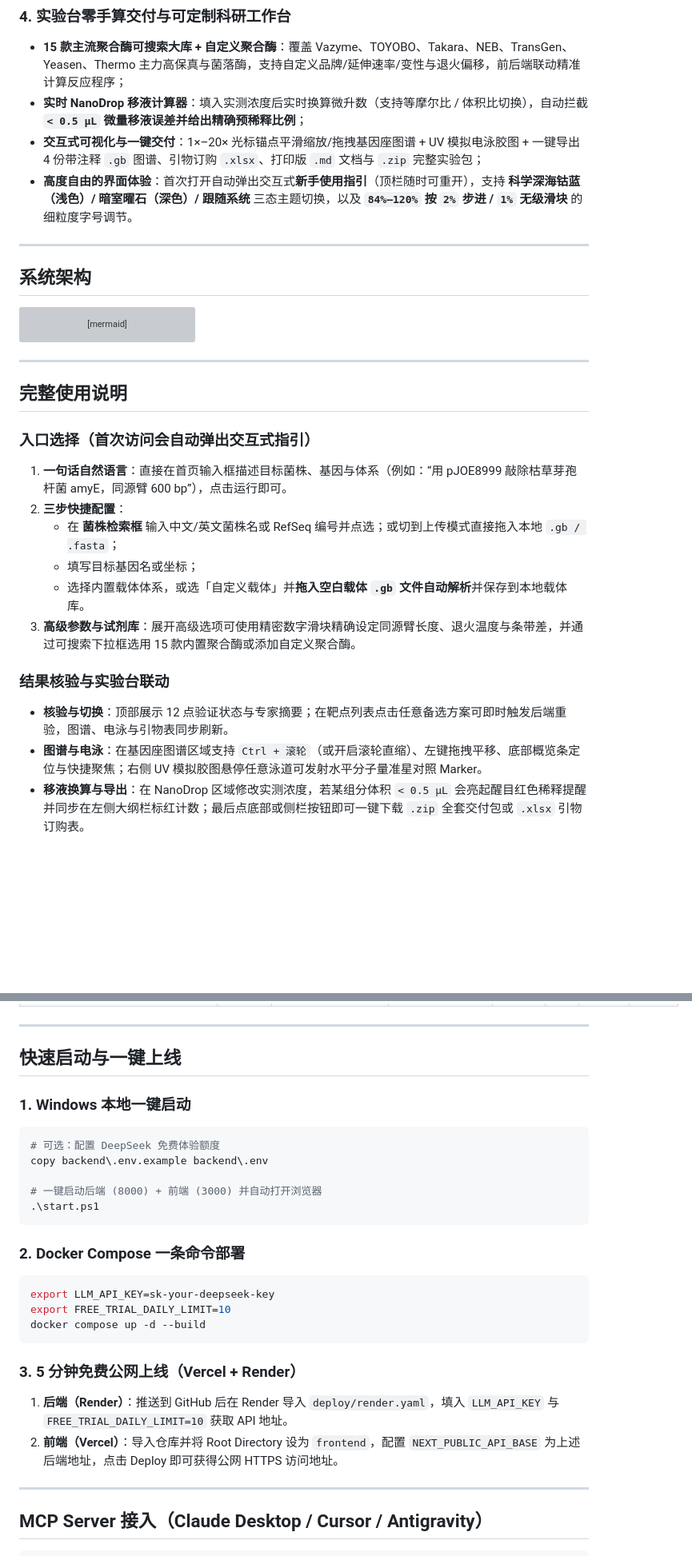
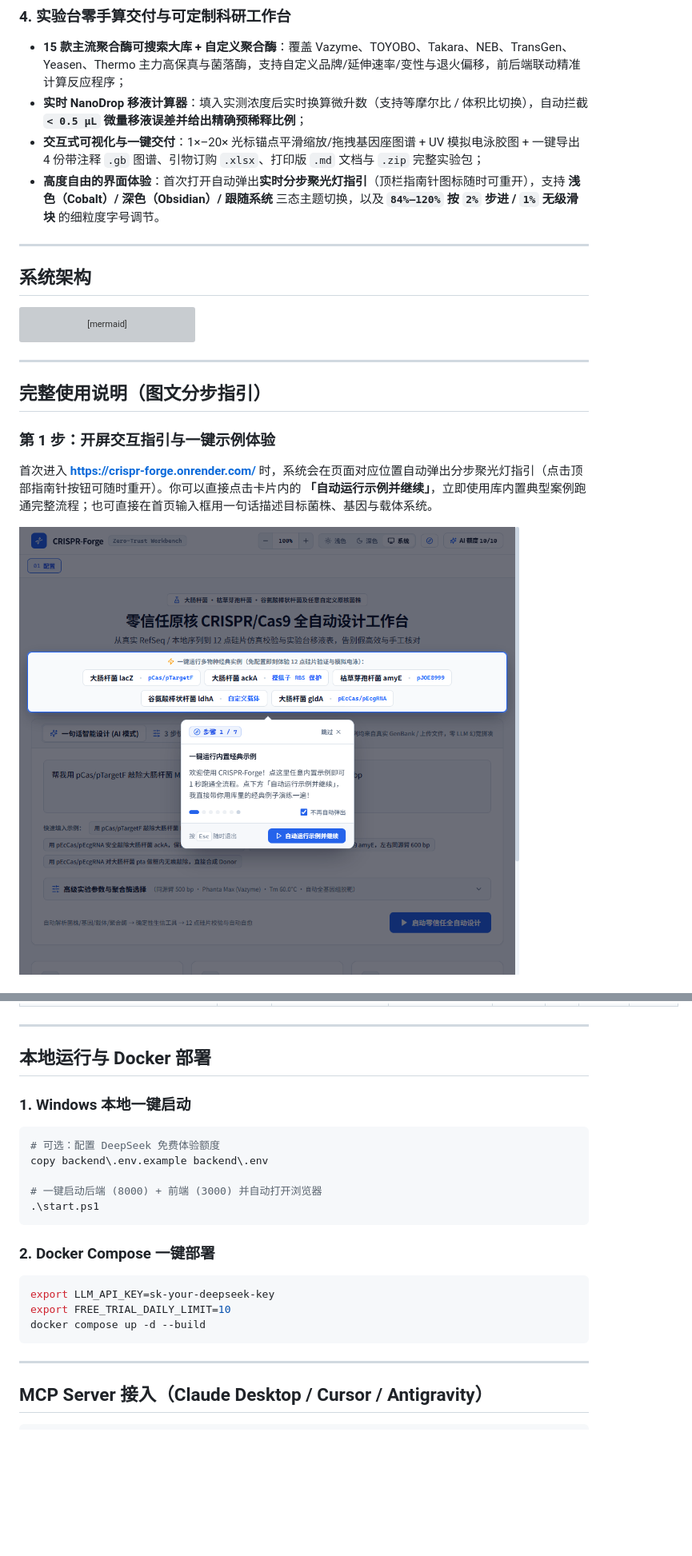
Before and after one commit to St3venZ/crispr-forge, a Markdown page: README.md, 2 parts joined by grey strips. Shown at 80% size. Drawn GitHub-style; pictures changed too: docs/screenshots/step1_onboarding_tour.png (added); blank space fills up the shorter version; grey boxes are pictures that could not be loaded.

````diff
--- a/README.md
+++ b/README.md
@@ -23,7 +26,7 @@
 - **15 款主流聚合酶可搜索大库 + 自定义聚合酶**：覆盖 Vazyme、TOYOBO、Takara、NEB、TransGen、Yeasen、Thermo 主力高保真与菌落酶，支持自定义品牌/延伸速率/变性与退火偏移，前后端联动精准计算反应程序；
 - **实时 NanoDrop 移液计算器**：填入实测浓度后实时换算微升数（支持等摩尔比 / 体积比切换），自动拦截 **`< 0.5 μL` 微量移液误差并给出精确预稀释比例**；
 - **交互式可视化与一键交付**：1×–20× 光标锚点平滑缩放/拖拽基因座图谱 + UV 模拟电泳胶图 + 一键导出 4 份带注释 `.gb` 图谱、引物订购 `.xlsx`、打印版 `.md` 文档与 `.zip` 完整实验包；
-- **高度自由的界面体验**：首次打开自动弹出交互式**新手使用指引**（顶栏随时可重开），支持 **科学深海钴蓝（浅色）/ 暗室曜石（深色）/ 跟随系统** 三态主题切换，以及 **`84%–120%` 按 `2%` 步进 / `1%` 无级滑块** 的细粒度字号调节。
+- **高度自由的界面体验**：首次打开自动弹出**实时分步聚光灯指引**（顶栏指南针图标随时可重开），支持 **浅色（Cobalt）/ 深色（Obsidian）/ 跟随系统** 三态主题切换，以及 **`84%–120%` 按 `2%` 步进 / `1%` 无级滑块** 的细粒度字号调节。
 
 ---
 
@@ -47,18 +50,10 @@ flowchart TD
 
 ---
 
-## 完整使用说明
+## 完整使用说明（图文分步指引）
 
-### 入口选择（首次访问会自动弹出交互式指引）
-1. **一句话自然语言**：直接在首页输入框描述目标菌株、基因与体系（例如：“用 pJOE8999 敲除枯草芽孢杆菌 amyE，同源臂 600 bp”），点击运行即可。
-2. **三步快捷配置**：
-   - 在 **菌株检索框** 输入中文/英文菌株名或 RefSeq 编号并点选；或切到上传模式直接拖入本地 `.gb / .fasta`；
-   - 填写目标基因名或坐标；
-   - 选择内置载体体系，或选「自定义载体」并**拖入空白载体 `.gb` 文件自动解析**并保存到本地载体库。
-3. **高级参数与试剂库**：展开高级选项可使用精密数字滑块精确设定同源臂长度、退火温度与条带差，并通过可搜索下拉框选用 15 款内置聚合酶或添加自定义聚合酶。
+### 第 1 步：开屏交互指引与一键示例体验
+首次进入 [**https://crispr-forge.onrender.com/**](https://crispr-forge.onrender.com/) 时，系统会在页面对应位置自动弹出分步聚光灯指引（点击顶部指南针按钮可随时重开）。你可以直接点击卡片内的 **「自动运行示例并继续」**，立即使用库内置典型案例跑通完整流程；也可直接在首页输入框用一句话描述目标菌株、基因与载体系统。
 
-### 结果核验与实验台联动
-- **核验与切换**：顶部展示 12 点验证状态与专家摘要；在靶点列表点击任意备选方案可即时触发后端重验，图谱、电泳与引物表同步刷新。
-- **图谱与电泳**：在基因座图谱区域支持 `Ctrl + 滚轮`（或开启滚轮直缩）、左键拖拽平移、底部概览条定位与快捷聚焦；右侧 UV 模拟胶图悬停任意泳道可发射水平分子量准星对照 Marker。
-- **移液换算与导出**：在 NanoDrop 区域修改实测浓度，若某组分体积 `< 0.5 μL` 会亮起醒目红色稀释提醒并同步在左侧大纲栏标红计数；最后点底部或侧栏按钮即可一键下载 `.zip` 全套交付包或 `.xlsx` 引物订购表。
+![步骤 1：开屏分步聚光灯指引与内置经典示例](docs/screenshots/step1_onboarding_tour.png)
 
@@ -88,7 +104,7 @@ flowchart TD
 
 ---
 
-## 快速启动与一键上线
+## 本地运行与 Docker 部署
 
 ### 1. Windows 本地一键启动
 ```powershell
@@ -99,16 +115,12 @@ copy backend\.env.example backend\.env
 .\start.ps1
 ```
 
-### 2. Docker Compose 一条命令部署
+### 2. Docker Compose 一键部署
 ```bash
 export LLM_API_KEY=sk-your-deepseek-key
 export FREE_TRIAL_DAILY_LIMIT=10
 docker compose up -d --build
 ```
-
-### 3. 5 分钟免费公网上线（Vercel + Render）
-1. **后端（Render）**：推送到 GitHub 后在 Render 导入 `deploy/render.yaml`，填入 `LLM_API_KEY` 与 `FREE_TRIAL_DAILY_LIMIT=10` 获取 API 地址。
-2. **前端（Vercel）**：导入仓库并将 Root Directory 设为 `frontend`，配置 `NEXT_PUBLIC_API_BASE` 为上述后端地址，点击 Deploy 即可获得公网 HTTPS 访问地址。
 
 ---
 
````
Also changed, not shown: other parts of README.md (+28 -4 lines), docs/screenshots/step2_config_and_reagents.png (added), docs/screenshots/step3_locus_and_gel.png (added), docs/screenshots/step4_pipetting_and_export.png (added).
